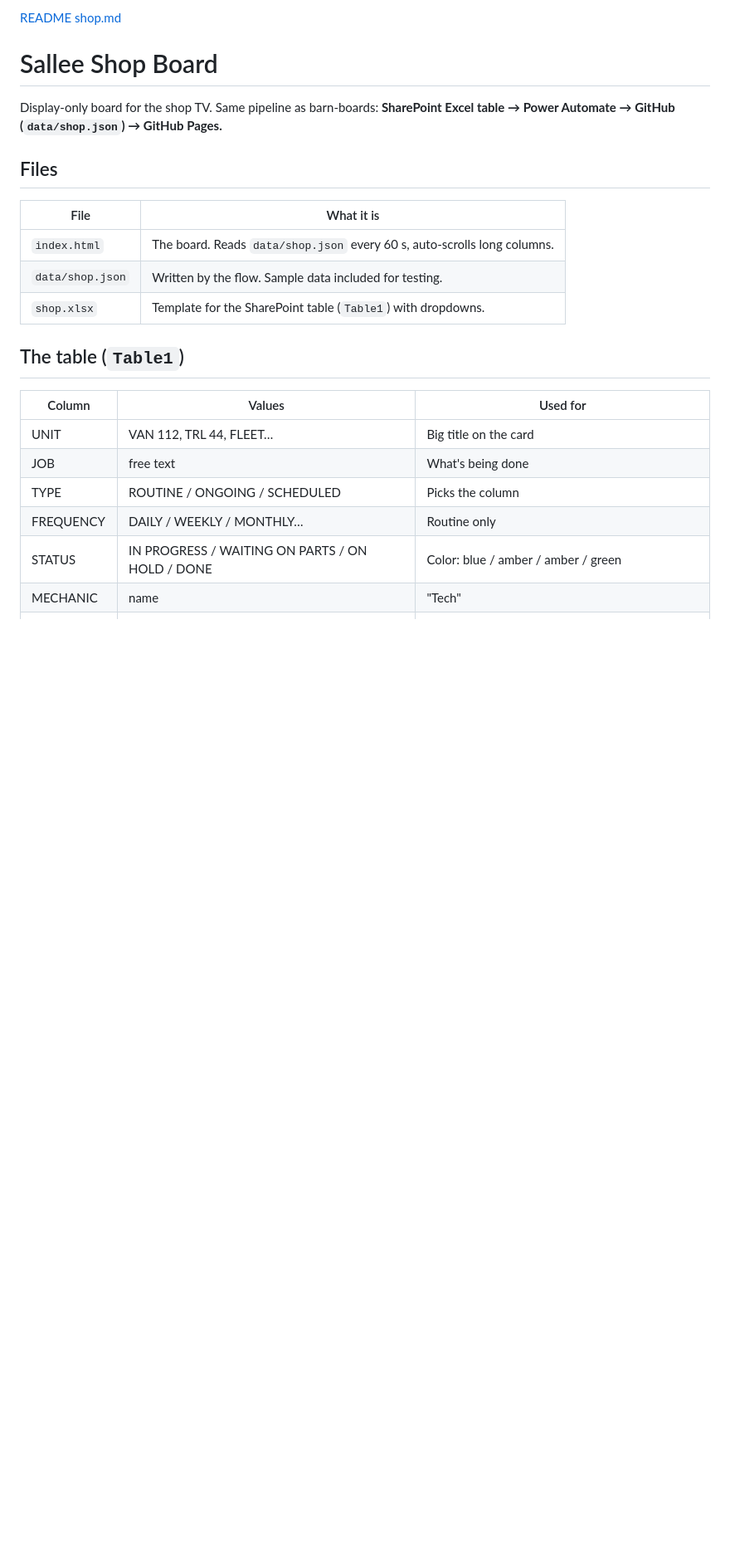
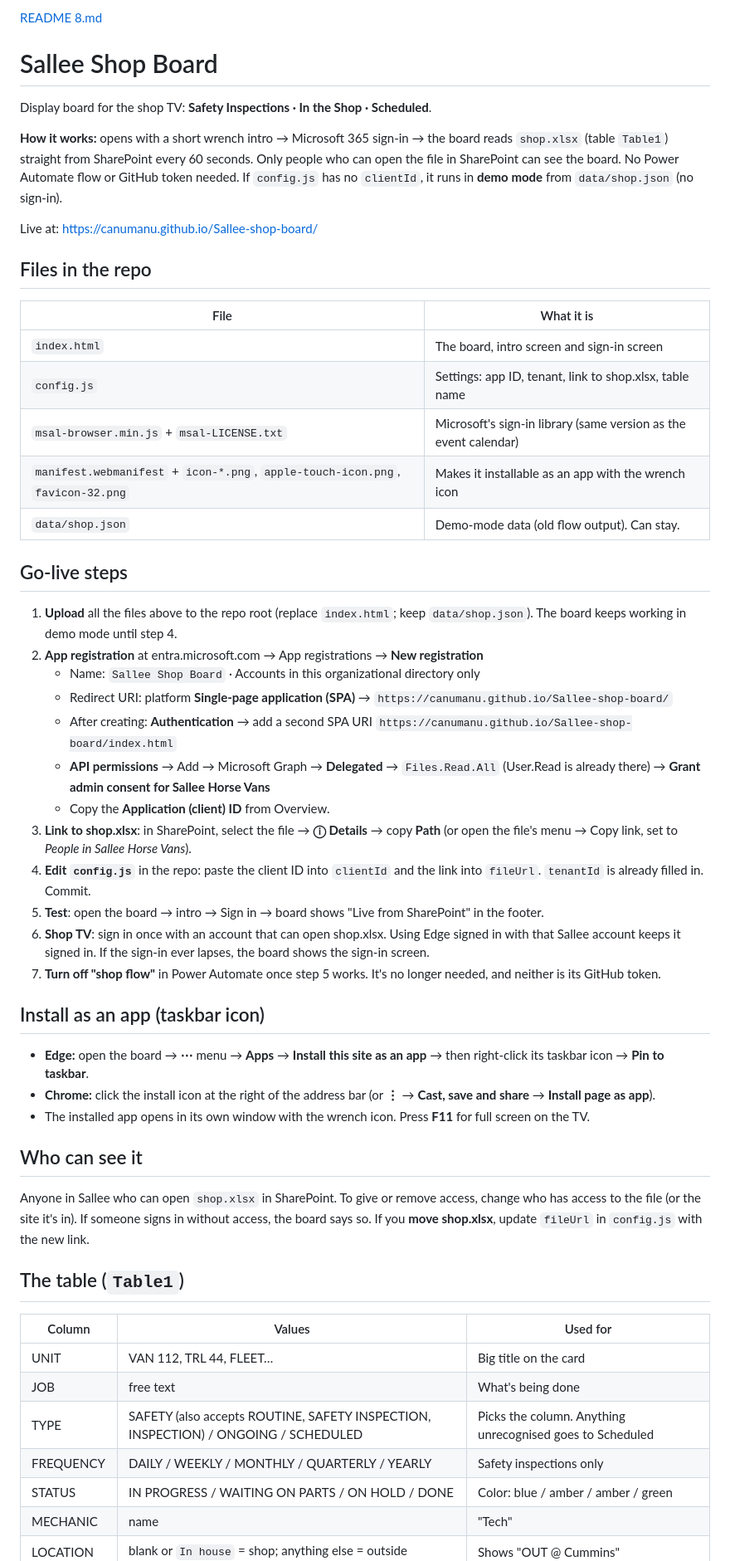
Before and after one commit to canumanu/Sallee-shop-board, a Markdown page: README.md, the part around one of its changes. Shown at 83% size. GitHub-like rendering; blank space fills up the shorter version.

```diff
--- a/README.md
+++ b/README.md
@@ -1,23 +1,60 @@
-[README shop.md](https://github.com/user-attachments/files/32684906/README.shop.md)
+[README 8.md](https://github.com/user-attachments/files/33160354/README.8.md)
 # Sallee Shop Board
 
-Display-only board for the shop TV. Same pipeline as barn-boards:
-**SharePoint Excel table → Power Automate → GitHub (`data/shop.json`) → GitHub Pages.**
+Display board for the shop TV: **Safety Inspections · In the Shop · Scheduled**.
 
-## Files
+**How it works:** opens with a short wrench intro → Microsoft 365 sign-in → the board reads
+`shop.xlsx` (table `Table1`) straight from SharePoint every 60 seconds. Only people who can open
+the file in SharePoint can see the board. No Power Automate flow or GitHub token needed.
+If `config.js` has no `clientId`, it runs in **demo mode** from `data/shop.json` (no sign-in).
+
+Live at: https://canumanu.github.io/Sallee-shop-board/
+
+## Files in the repo
 | File | What it is |
 |---|---|
-| `index.html` | The board. Reads `data/shop.json` every 60 s, auto-scrolls long columns. |
-| `data/shop.json` | Written by the flow. Sample data included for testing. |
-| `shop.xlsx` | Template for the SharePoint table (`Table1`) with dropdowns. |
+| `index.html` | The board, intro screen and sign-in screen |
+| `config.js` | Settings: app ID, tenant, link to shop.xlsx, table name |
+| `msal-browser.min.js` + `msal-LICENSE.txt` | Microsoft's sign-in library (same version as the event calendar) |
+| `manifest.webmanifest` + `icon-*.png`, `apple-touch-icon.png`, `favicon-32.png` | Makes it installable as an app with the wrench icon |
+| `data/shop.json` | Demo-mode data (old flow output). Can stay. |
+
+## Go-live steps
+1. **Upload** all the files above to the repo root (replace `index.html`; keep `data/shop.json`).
+   The board keeps working in demo mode until step 4.
+2. **App registration** at entra.microsoft.com → App registrations → **New registration**
+   - Name: `Sallee Shop Board` · Accounts in this organizational directory only
+   - Redirect URI: platform **Single-page application (SPA)** → `https://canumanu.github.io/Sallee-shop-board/`
+   - After creating: **Authentication** → add a second SPA URI `https://canumanu.github.io/Sallee-shop-board/index.html`
+   - **API permissions** → Add → Microsoft Graph → **Delegated** → `Files.Read.All` (User.Read is already there)
+     → **Grant admin consent for Sallee Horse Vans**
+   - Copy the **Application (client) ID** from Overview.
+3. **Link to shop.xlsx**: in SharePoint, select the file → **ⓘ Details** → copy **Path**
+   (or open the file's menu → Copy link, set to *People in Sallee Horse Vans*).
+4. **Edit `config.js`** in the repo: paste the client ID into `clientId` and the link into `fileUrl`.
+   `tenantId` is already filled in. Commit.
+5. **Test**: open the board → intro → Sign in → board shows "Live from SharePoint" in the footer.
+6. **Shop TV**: sign in once with an account that can open shop.xlsx. Using Edge signed in with that
+   Sallee account keeps it signed in. If the sign-in ever lapses, the board shows the sign-in screen.
+7. **Turn off "shop flow"** in Power Automate once step 5 works. It's no longer needed, and neither is its GitHub token.
+
+## Install as an app (taskbar icon)
+- **Edge:** open the board → **⋯** menu → **Apps** → **Install this site as an app** → then right-click its taskbar icon → **Pin to taskbar**.
+- **Chrome:** click the install icon at the right of the address bar (or **⋮** → **Cast, save and share** → **Install page as app**).
+- The installed app opens in its own window with the wrench icon. Press **F11** for full screen on the TV.
+
+## Who can see it
+Anyone in Sallee who can open `shop.xlsx` in SharePoint. To give or remove access, change who has access to
+the file (or the site it's in). If someone signs in without access, the board says so.
+If you **move shop.xlsx**, update `fileUrl` in `config.js` with the new link.
 
 ## The table (`Table1`)
 | Column | Values | Used for |
 |---|---|---|
 | UNIT | VAN 112, TRL 44, FLEET… | Big title on the card |
 | JOB | free text | What's being done |
-| TYPE | ROUTINE / ONGOING / SCHEDULED | Picks the column |
-| FREQUENCY | DAILY / WEEKLY / MONTHLY… | Routine only |
+| TYPE | SAFETY (also accepts ROUTINE, SAFETY INSPECTION, INSPECTION) / ONGOING / SCHEDULED | Picks the column. Anything unrecognised goes to Scheduled |
+| FREQUENCY | DAILY / WEEKLY / MONTHLY / QUARTERLY / YEARLY | Safety inspections only |
 | STATUS | IN PROGRESS / WAITING ON PARTS / ON HOLD / DONE | Color: blue / amber / amber / green |
 | MECHANIC | name | "Tech" |
 | LOCATION | blank or `In house` = shop; anything else = outside | Shows "OUT @ Cummins" |
```
Also changed, not shown: other parts of README.md (+16 -28 lines).
